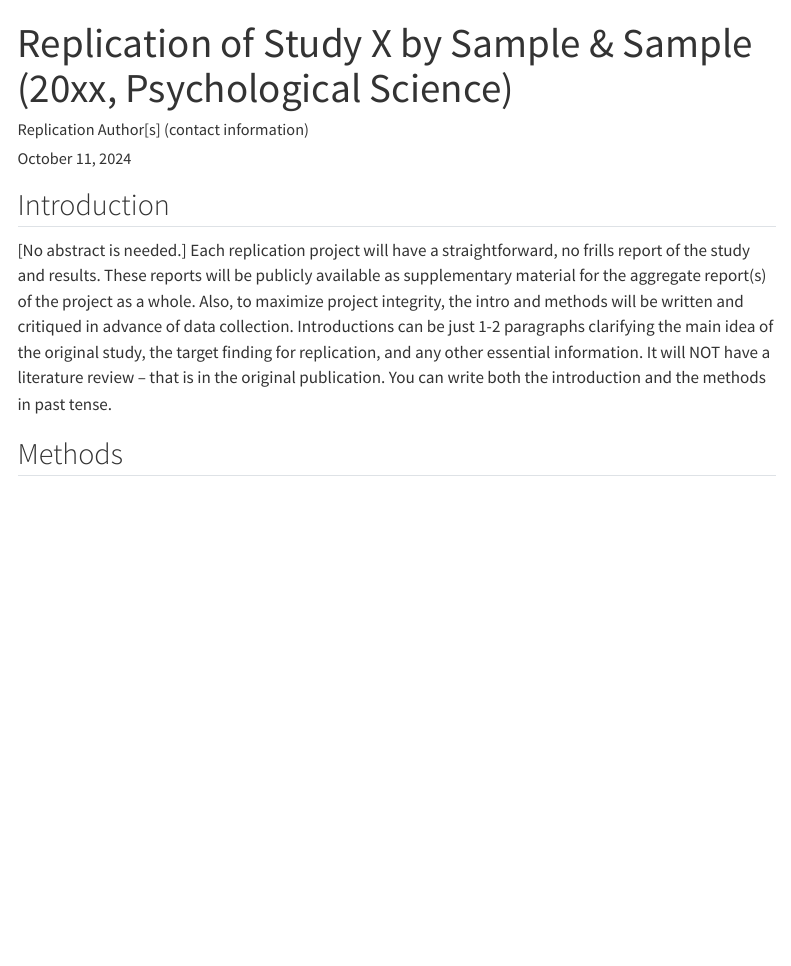
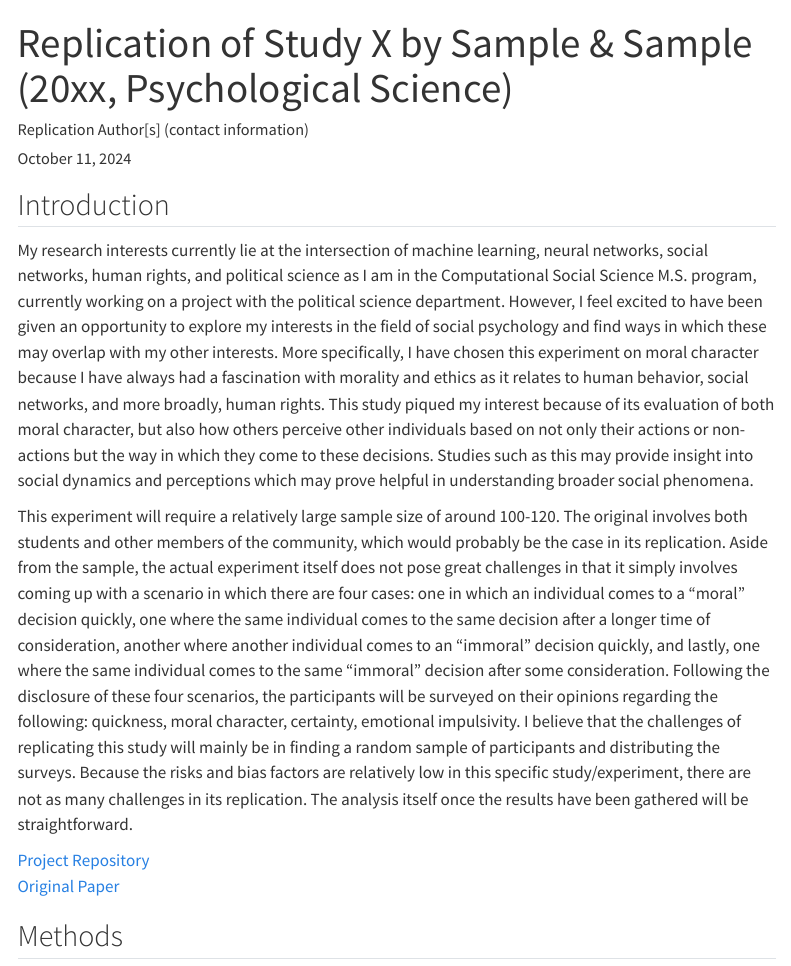
Before and after one commit to sahamidi2/critcher2012, a Quarto document (writeup/Replication Report Template.qmd): the page in a window 1100 px wide, from its top. Rendered offline with R 4.5, knitr and Pandoc in place of Quarto, with nearby package versions; menus at the side of the page are left out.

Commit message:
finished intro for project proposal

```diff
--- a/writeup/Replication Report Template.qmd
+++ b/writeup/Replication Report Template.qmd
@@ -12,8 +12,14 @@ format:
 
 ## Introduction
 
-[No abstract is needed.]  Each replication project will have a straightforward, no frills report of the study and results.  These reports will be publicly available as supplementary material for the aggregate report(s) of the project as a whole.  Also, to maximize project integrity, the intro and methods will be written and critiqued in advance of data collection.  Introductions can be just 1-2 paragraphs clarifying the main idea of the original study, the target finding for replication, and any other essential information.  It will NOT have a literature review -- that is in the original publication. You can write both the introduction and the methods in past tense.
+My research interests currently lie at the intersection of machine learning, neural networks, social networks, human rights, and political science as I am in the Computational Social Science M.S. program, currently working on a project with the political science department. However, I feel excited to have been given an opportunity to explore my interests in the field of social psychology and find ways in which these may overlap with my other interests. More specifically, I have chosen this experiment on moral character because I have always had a fascination with morality and ethics as it relates to human behavior, social networks, and more broadly, human rights. This study piqued my interest because of its evaluation of both moral character, but also how others perceive other individuals based on not only their actions or non-actions but the way in which they come to these decisions. Studies such as this may provide insight into social dynamics and perceptions which may prove helpful in understanding broader social phenomena.
 
+
+This experiment will require a relatively large sample size of around 100-120. The original involves both students and other members of the community, which would probably be the case in its replication. Aside from the sample, the actual experiment itself does not pose great challenges in that it simply involves coming up with a scenario in which there are four cases: one in which an individual comes to a “moral” decision quickly, one where the same individual comes to the same decision after a longer time of consideration, another where another individual comes to an “immoral” decision quickly, and lastly, one where the same individual comes to the same “immoral” decision after some consideration. Following the disclosure of these four scenarios, the participants will be surveyed on their opinions regarding the following: quickness, moral character, certainty, emotional impulsivity. I believe that the challenges of replicating this study will mainly be in finding a random sample of participants and distributing the surveys. Because the risks and bias factors are relatively low in this specific study/experiment, there are not as many challenges in its replication. The analysis itself once the results have been gathered will be straightforward.
+
+[Project Repository](https://github.com/sahamidi2/critcher2012)
+<br>
+[Original Paper](https://github.com/sahamidi2/critcher2012/blob/main/original_paper/critcher-et-al-2012-how-quick-decisions-illuminate-moral-character.pdf)
 
 ## Methods
 
```
Also changed, not shown: 1 other file.
